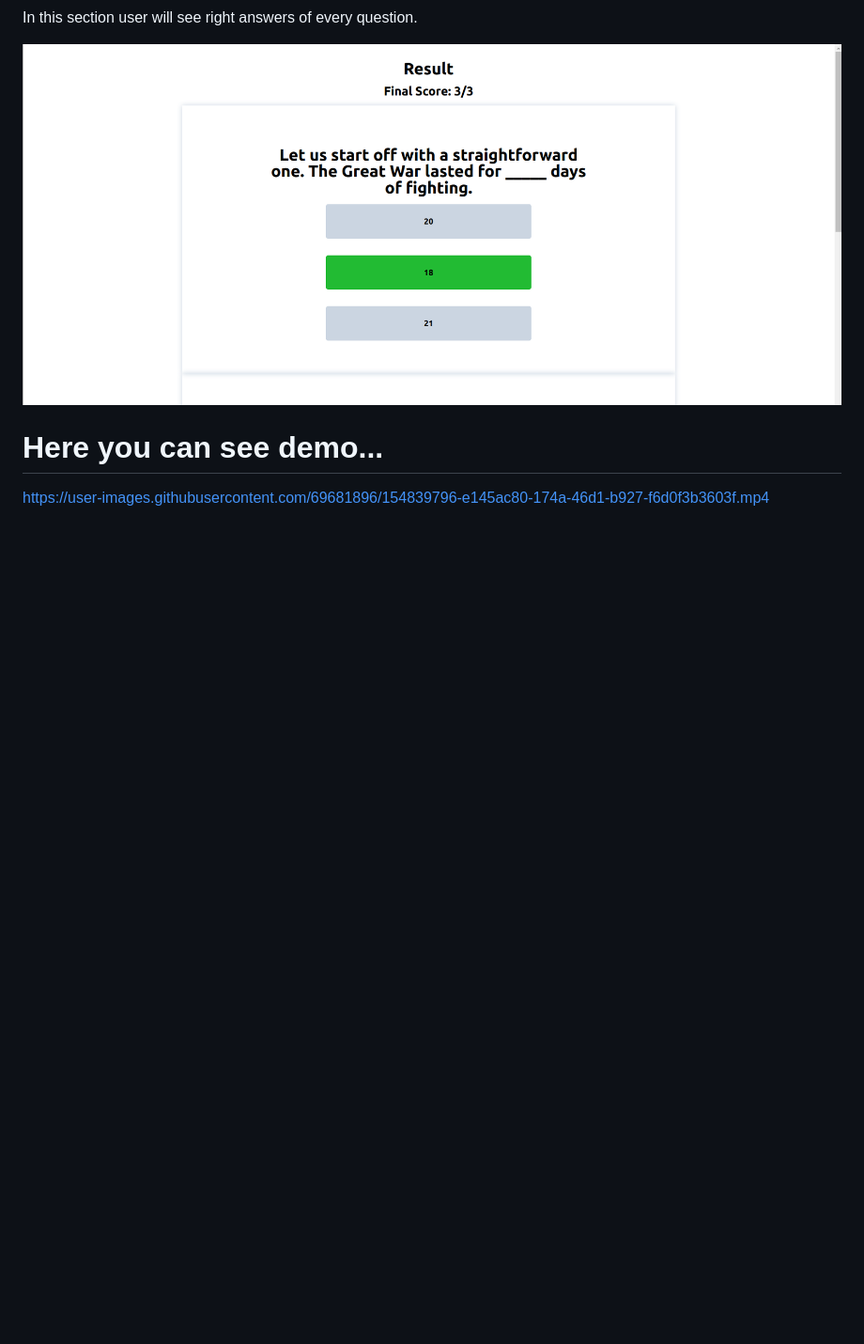
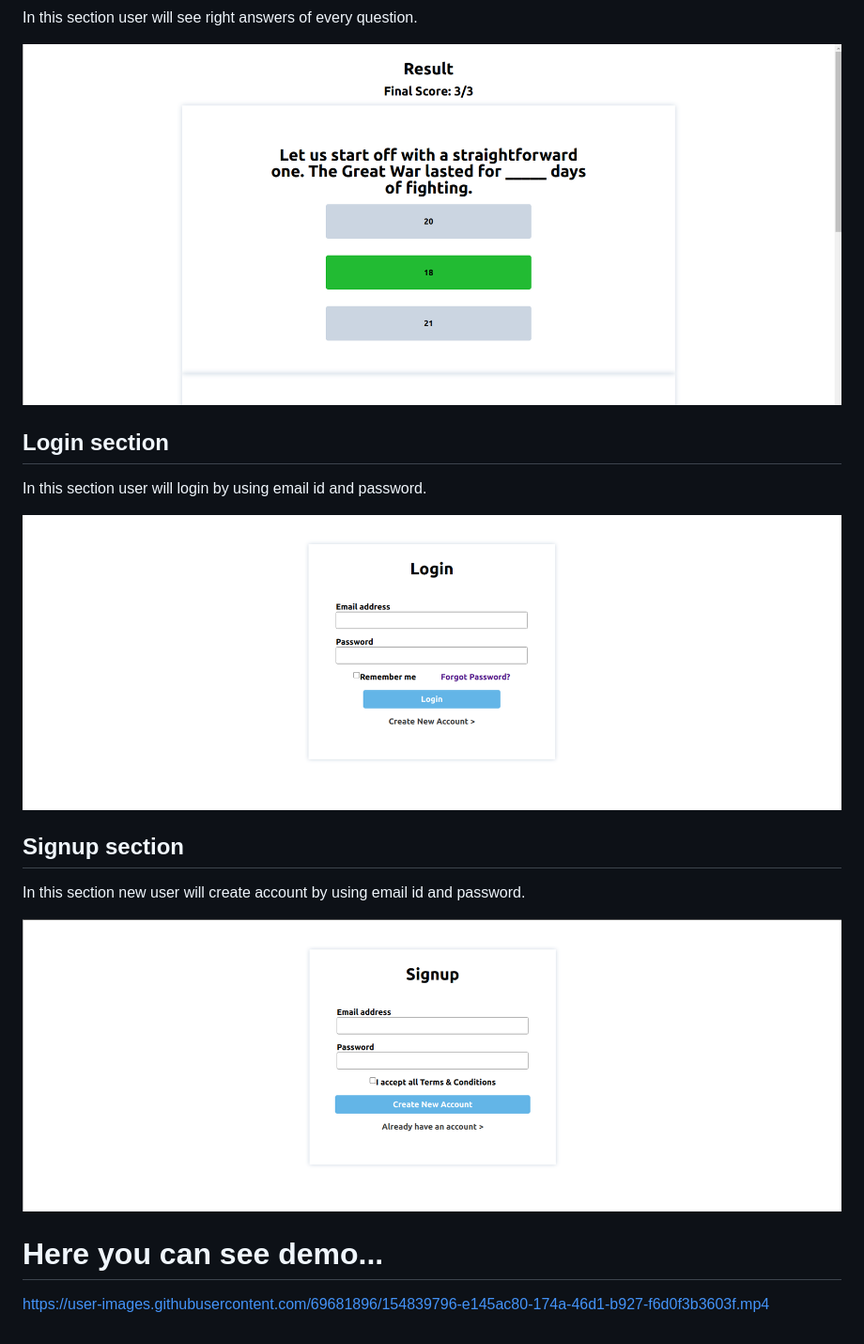
Before and after one commit to tushargoyal812/GaridaQuiz, a Markdown page: README.md, the part around the change. Shown: that part at 94% size. GitHub-like rendering; pictures changed too: assets/quiz-login.png (added), assets/quiz-signup.png (added); blank space fills up the shorter version.

Commit message:
update:readme updated

```diff
--- a/README.md
+++ b/README.md
@@ -35,6 +35,16 @@ In this section user will see right answers of every question.
 
 ![image](/assets/quiz-result.png)
 
+## Login section
+In this section user will login by using email id and password.
+
+![image](/assets/quiz-login.png)
+
+## Signup section
+In this section new user will create account by using email id and password.
+
+![image](/assets/quiz-signup.png)
+
 # Here you can see demo...
 
 https://user-images.githubusercontent.com/69681896/154839796-e145ac80-174a-46d1-b927-f6d0f3b3603f.mp4
```
